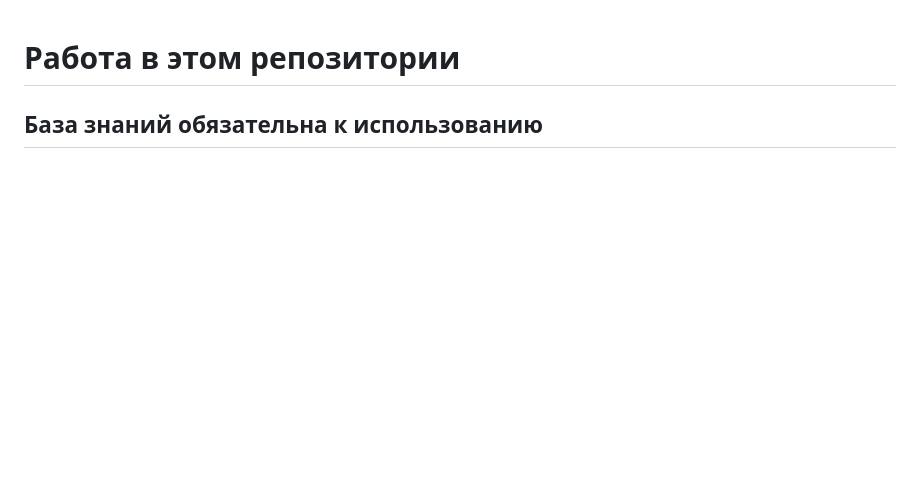
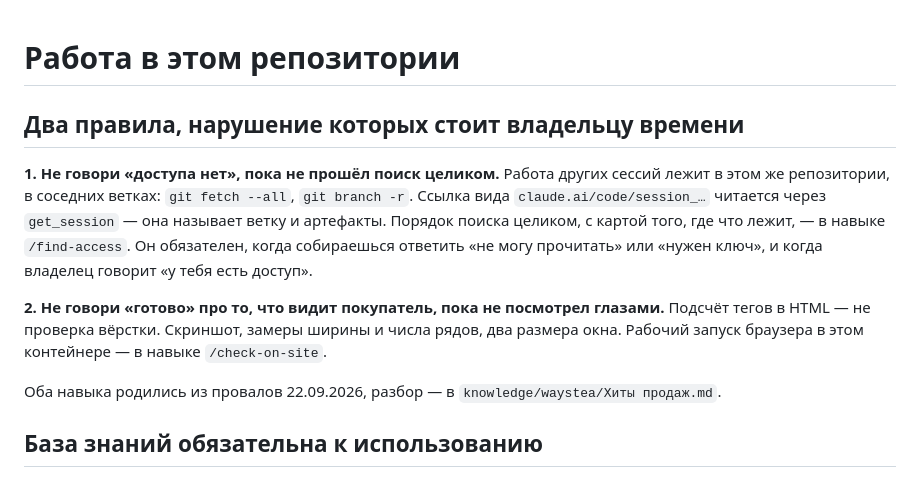
Before and after one commit to bazgen89-netizen/Yea-bot-, a Markdown page: CLAUDE.md, the part around the change. Rendered like a GitHub page; blank space fills up the shorter version.

Commit message:
Два навыка из сегодняшних провалов: find-access и check-on-site
find-access — порядок поиска доступа, прежде чем отвечать «доступа нет».
Первым пунктом соседние ветки этого же репозитория: перенос из CloudShop
лежал в claude/warehouse-management-app-i7jnvr всё время, пока шёл
разговор об отсутствии доступа. Плюс карта проекта: что где хранится
и как называется нужный ключ.

check-on-site — проверка правки глазами на живом сайте до слова «готово».
Блок хитов был проверен разбором HTML и отправлен владельцу, а на экране
шёл вертикальной лентой. В навыке рабочий запуск Chromium через прокси
без отключения проверки TLS, набор замеров и уже известные ловушки.

Оба вынесены в начало CLAUDE.md, чтобы срабатывали с первой сессии.

Co-Authored-By: Claude Opus 5 <noreply@anthropic.com>
Claude-Session: https://claude.ai/code/session_01UhD6jqLtAD3irEDYoM2TCj

```diff
--- a/CLAUDE.md
+++ b/CLAUDE.md
@@ -1,4 +1,22 @@
 # Работа в этом репозитории
+
+## Два правила, нарушение которых стоит владельцу времени
+
+**1. Не говори «доступа нет», пока не прошёл поиск целиком.** Работа других
+сессий лежит в этом же репозитории, в соседних ветках: `git fetch --all`,
+`git branch -r`. Ссылка вида `claude.ai/code/session_…` читается через
+`get_session` — она называет ветку и артефакты. Порядок поиска целиком,
+с картой того, где что лежит, — в навыке `/find-access`. Он обязателен,
+когда собираешься ответить «не могу прочитать» или «нужен ключ», и когда
+владелец говорит «у тебя есть доступ».
+
+**2. Не говори «готово» про то, что видит покупатель, пока не посмотрел
+глазами.** Подсчёт тегов в HTML — не проверка вёрстки. Скриншот, замеры
+ширины и числа рядов, два размера окна. Рабочий запуск браузера в этом
+контейнере — в навыке `/check-on-site`.
+
+Оба навыка родились из провалов 22.09.2026, разбор — в
+`knowledge/waystea/Хиты продаж.md`.
 
 ## База знаний обязательна к использованию
 
```
Also changed, not shown: 2 other files.
